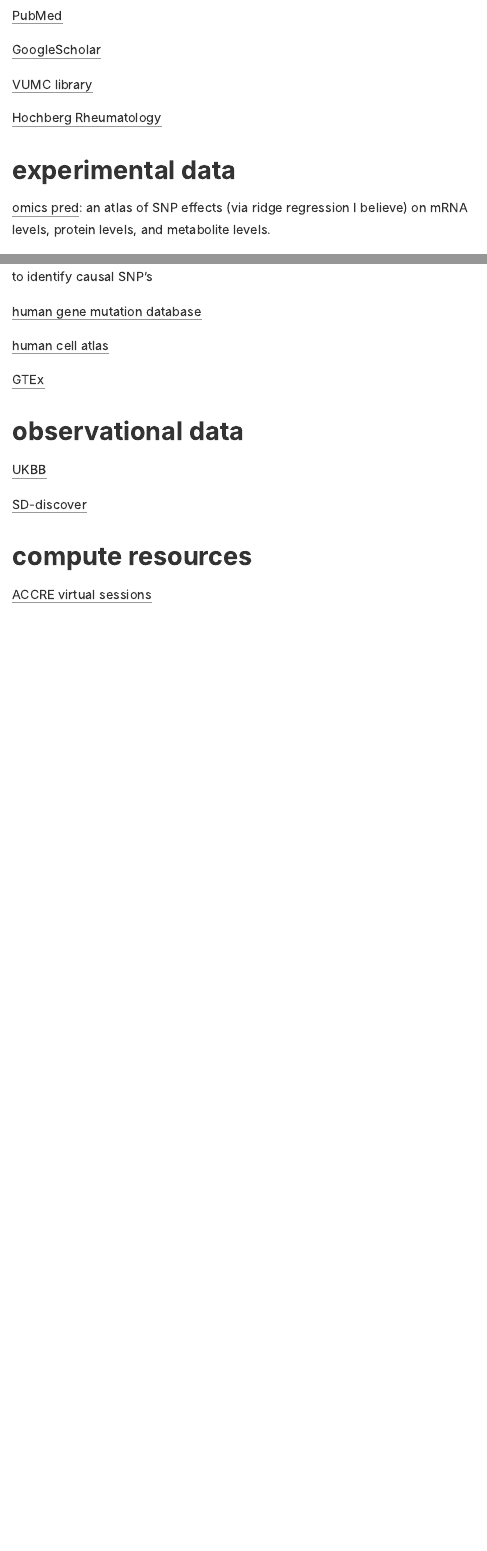
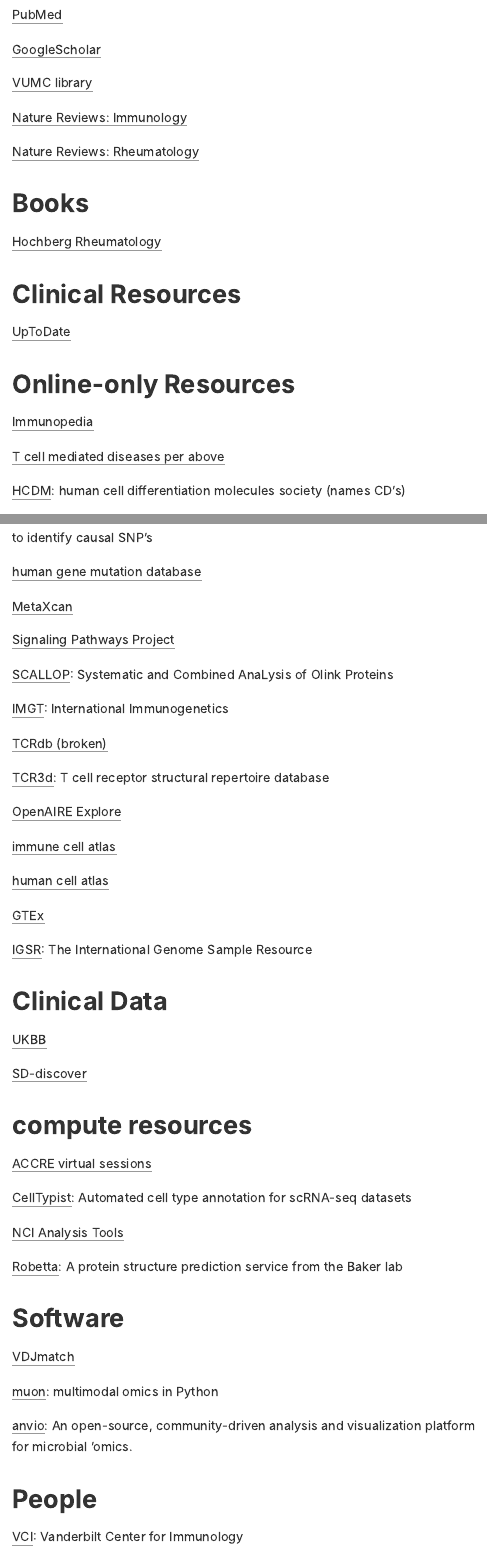
Before and after one commit to rcorty/rcorty.github.io, an R Markdown document (home.Rmd): the page in a window 1100 px wide, from 360 px down before the commit and from 410 px down after it, so that both start at the same text, and a second part further down, joined at a grey line. The pictures show the output file home.html that the author committed with the source, opened offline.

Commit message:
imported chrome bookmarks

```diff
--- a/home.Rmd
+++ b/home.Rmd
@@ -14,8 +16,24 @@
 
 [VUMC library](https://www.library.vanderbilt.edu/biomedical/)
 
+[Nature Reviews: Immunology](https://www-nature-com.proxy.library.vanderbilt.edu/nri/)
+
+[Nature Reviews: Rheumatology](https://www-nature-com.proxy.library.vanderbilt.edu/nrrheum/)
+
+# Books
+
 [Hochberg Rheumatology](https://www-clinicalkey-com.proxy.library.vanderbilt.edu/#!/browse/book/3-s2.0-C20191000873)
 
-# experimental data
 
-[omics pred](https://www.omicspred.org/): an atlas of SNP effects (via ridge regression I believe) on mRNA levels, protein levels, and metabolite levels.
+# Clinical Resources
+
+[UpToDate](https://www-uptodate-com.ckmproxy.vumc.org/contents/search)
+
+
+# Online-only Resources
+
+[Immunopedia](https://www.immunopaedia.org.za/)
+
+[T cell mediated diseases per above](https://www.immunopaedia.org.za/immunology/advanced/9-t-cell-mediated-autoimmune-diseases/)
+
+[HCDM](https://hcdm.org): human cell differentiation molecules society (names CD's)
@@ -24,16 +48,56 @@
 
 [human gene mutation database](https://www.hgmd.cf.ac.uk/)
 
+[MetaXcan](https://github.com/hakyimlab/MetaXcan)
+
+[Signaling Pathways Project](http://www.signalingpathways.org/index.jsf)
+
+[SCALLOP](http://www.scallop-consortium.com/): Systematic and Combined AnaLysis of Olink Proteins
+
+[IMGT](https://www.imgt.org/): International Immunogenetics
+
+[TCRdb (broken)](http://bioinfo.life.hust.edu.cn/TCRdb/)
+
+[TCR3d](https://tcr3d.ibbr.umd.edu/): T cell receptor structural repertoire database
+
+[OpenAIRE Explore](https://explore.openaire.eu/)
+
+[immune cell atlas](https://www.tissueimmunecellatlas.org/)
+
 [human cell atlas](https://data.humancellatlas.org/)
 
 [GTEx](https://gtexportal.org/home/)
 
-# observational data
+[IGSR](https://www.internationalgenome.org/home): The International Genome Sample Resource
+
+
+# Clinical Data
 
 [UKBB](https://bbams.ndph.ox.ac.uk/ams/researcher_home.jsp)
 
 [SD-discover](https://sd.app.vumc.org/sd-discover/)
 
+
 # compute resources
 
 [ACCRE virtual sessions](https://portal.accre.vanderbilt.edu/pun/sys/dashboard/batch_connect/sessions)
+
+[CellTypist](https://www.celltypist.org/): Automated cell type annotation for scRNA-seq datasets
+
+[NCI Analysis Tools](https://analysistools.cancer.gov/)
+
+[Robetta](https://robetta.bakerlab.org/): A protein structure prediction service from the Baker lab
+
+
+# Software
+
+[VDJmatch](https://github.com/antigenomics/vdjmatch)
+
+[muon](https://gtca.github.io/muon/): multimodal omics in Python
+
+[anvio](https://anvio.org/): An open-source, community-driven analysis and visualization platform for microbial 'omics.
+
+
+# People
+
+[VCI](https://www.vumc.org/vci/vci-faculty): Vanderbilt Center for Immunology
```
Also changed, not shown: home.html, home.Rmd (12 more changed lines).
